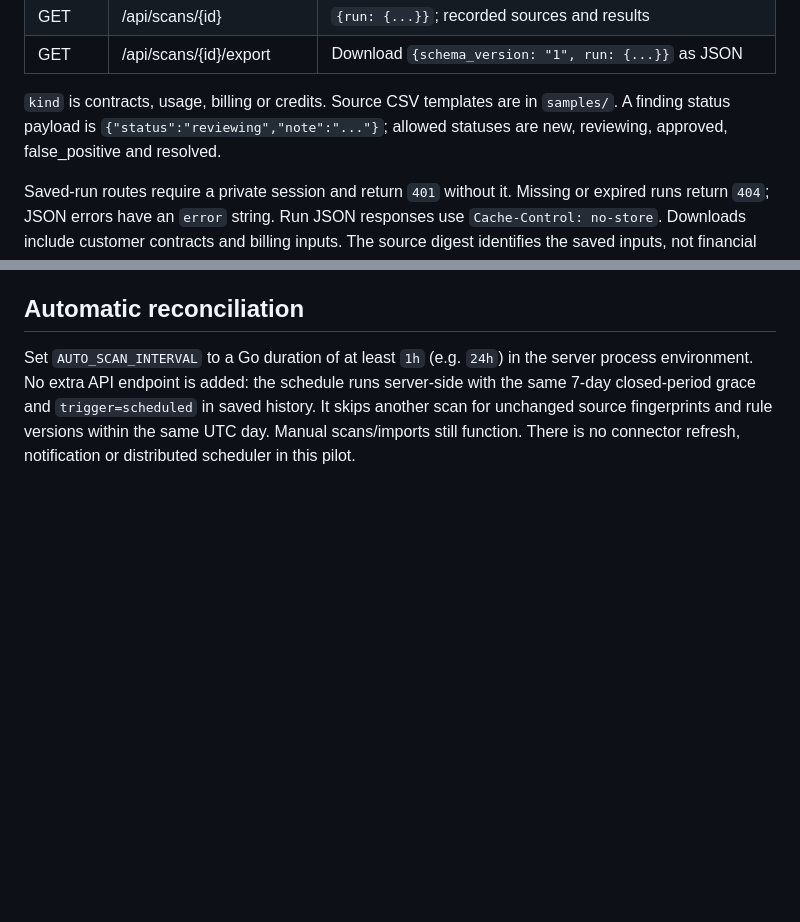
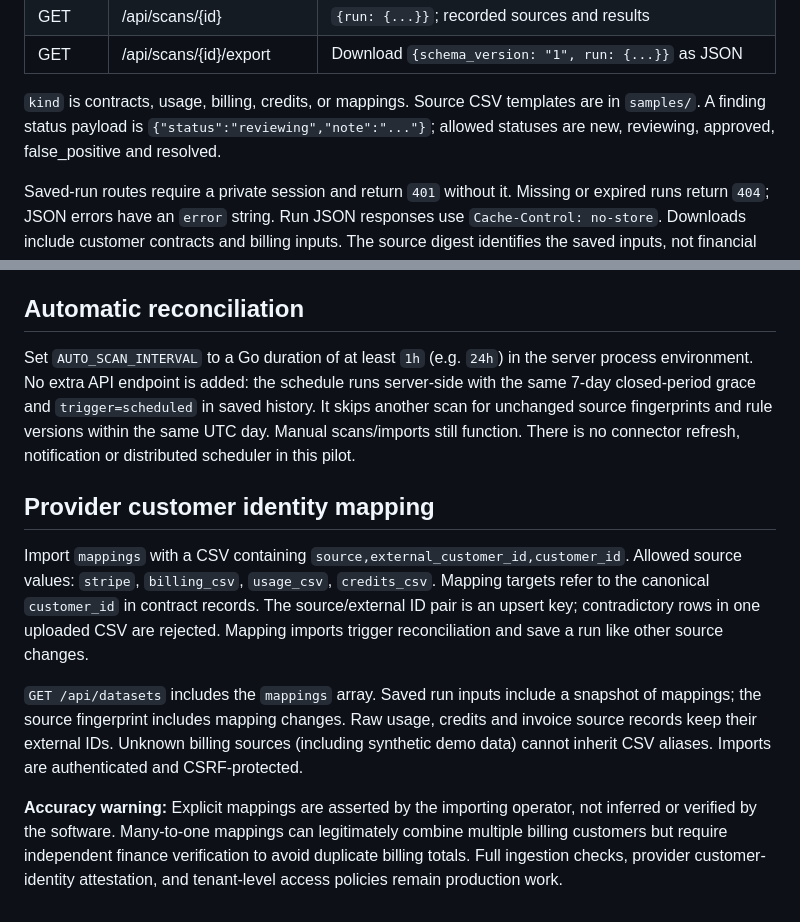
Before and after one commit to savisaluwadana/RevenueLeak-OS, a Markdown page: docs/API.md, 2 parts joined by grey strips. Drawn GitHub-style; blank space fills up the shorter version.

Commit message:
docs: define secured mapping import contract and provenance

```diff
--- a/docs/API.md
+++ b/docs/API.md
@@ -20,7 +20,7 @@ The JSON API is same-origin. Private workspaces require the signed `rl_session`
 | GET | /api/scans/{id} | `{run: {...}}`; recorded sources and results |
 | GET | /api/scans/{id}/export | Download `{schema_version: "1", run: {...}}` as JSON |
 
-`kind` is contracts, usage, billing or credits. Source CSV templates are in `samples/`. A finding status payload is `{"status":"reviewing","note":"..."}`; allowed statuses are new, reviewing, approved, false_positive and resolved.
+`kind` is contracts, usage, billing, credits, or mappings. Source CSV templates are in `samples/`. A finding status payload is `{"status":"reviewing","note":"..."}`; allowed statuses are new, reviewing, approved, false_positive and resolved.
 
 Saved-run routes require a private session and return `401` without it. Missing or expired runs return `404`; JSON errors have an `error` string. Run JSON responses use `Cache-Control: no-store`. Downloads include customer contracts and billing inputs. The source digest identifies the saved inputs, not financial collectibility or external certification.
 
@@ -33,3 +33,11 @@ Only effective-dated contracts with positive **monthly minima** are examined, fo
 ## Automatic reconciliation
 
 Set `AUTO_SCAN_INTERVAL` to a Go duration of at least `1h` (e.g. `24h`) in the server process environment. No extra API endpoint is added: the schedule runs server-side with the same 7-day closed-period grace and `trigger=scheduled` in saved history. It skips another scan for unchanged source fingerprints and rule versions within the same UTC day. Manual scans/imports still function. There is no connector refresh, notification or distributed scheduler in this pilot.
+
+## Provider customer identity mapping
+
+Import `mappings` with a CSV containing `source,external_customer_id,customer_id`. Allowed source values: `stripe`, `billing_csv`, `usage_csv`, `credits_csv`. Mapping targets refer to the canonical `customer_id` in contract records. The source/external ID pair is an upsert key; contradictory rows in one uploaded CSV are rejected. Mapping imports trigger reconciliation and save a run like other source changes.
+
+`GET /api/datasets` includes the `mappings` array. Saved run inputs include a snapshot of mappings; the source fingerprint includes mapping changes. Raw usage, credits and invoice source records keep their external IDs. Unknown billing sources (including synthetic demo data) cannot inherit CSV aliases. Imports are authenticated and CSRF-protected.
+
+**Accuracy warning:** Explicit mappings are asserted by the importing operator, not inferred or verified by the software. Many-to-one mappings can legitimately combine multiple billing customers but require independent finance verification to avoid duplicate billing totals. Full ingestion checks, provider customer-identity attestation, and tenant-level access policies remain production work.
```
